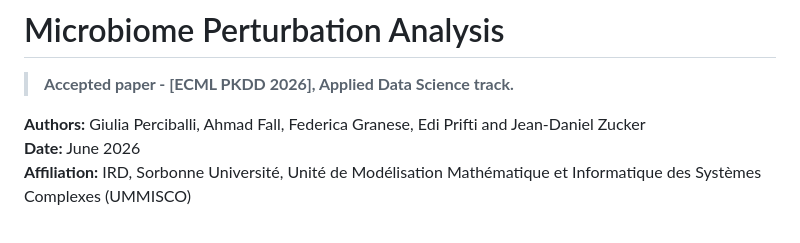
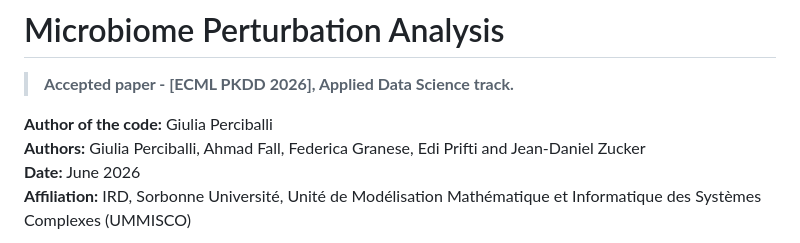
Before and after one commit to UMMISCO/metagenomics-fm, a Markdown page: README.md, the part around the change. Rendered like a GitHub page.

Commit message:
Add author

```diff
--- a/README.md
+++ b/README.md
@@ -2,6 +2,7 @@
 
 > **Accepted paper - [ECML PKDD 2026], Applied Data Science track.**
 
+**Author of the code:** Giulia Perciballi\
 **Authors:** Giulia Perciballi, Ahmad Fall, Federica Granese, Edi Prifti and Jean-Daniel Zucker\
 **Date:** June 2026\
 **Affiliation:** IRD, Sorbonne Université, Unité de Modélisation Mathématique et Informatique des Systèmes Complexes (UMMISCO)
```
